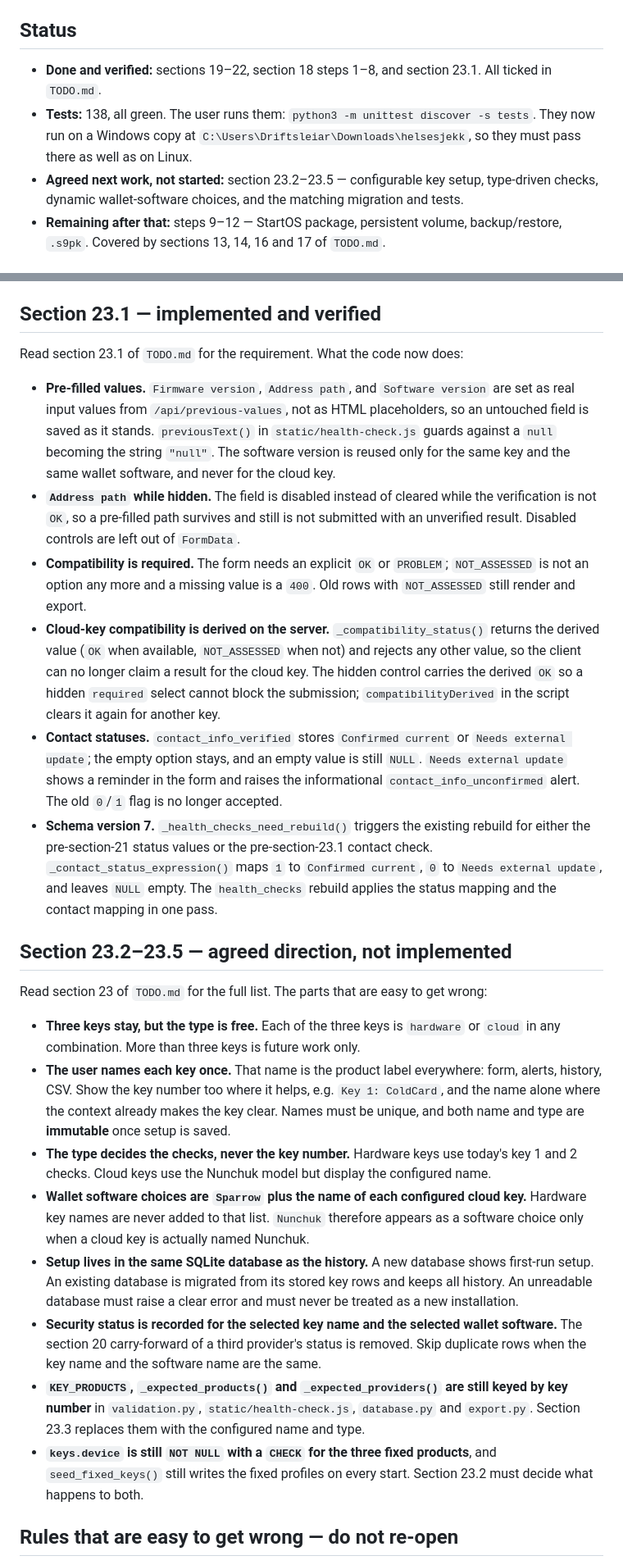
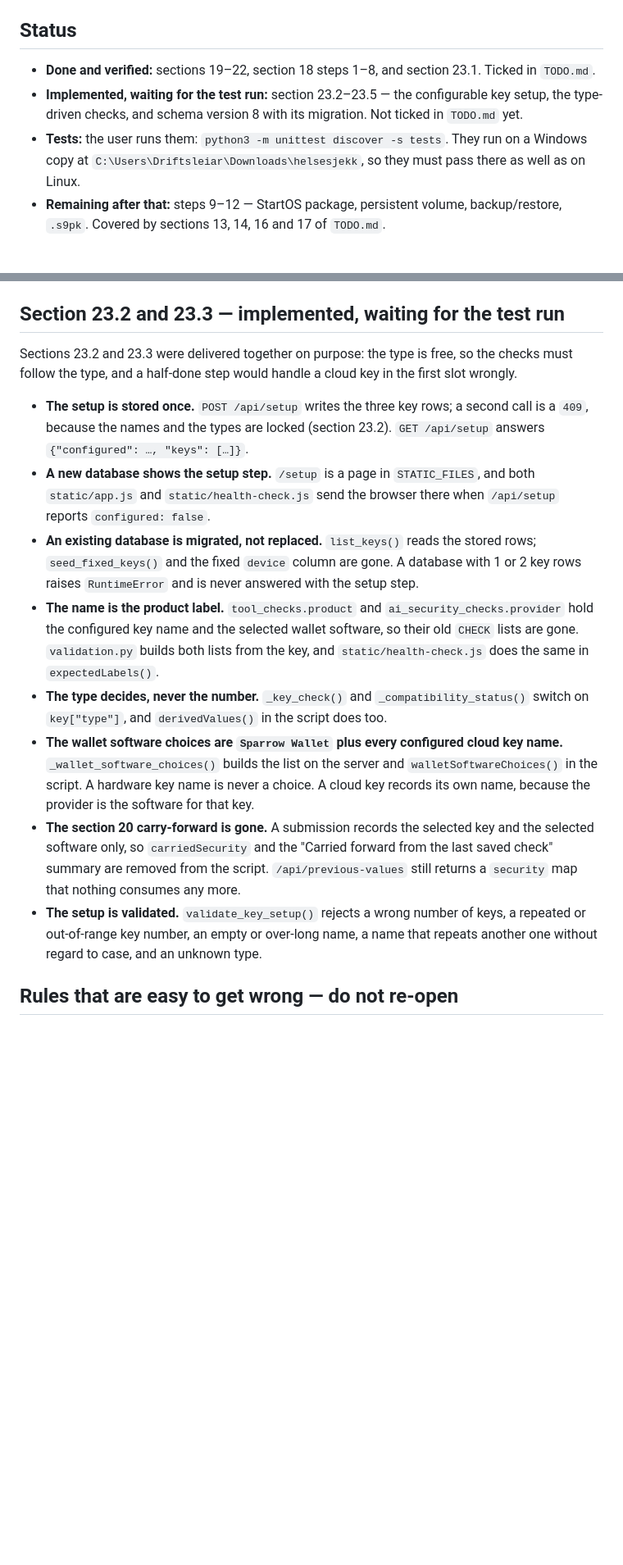
Before and after one commit to sondreolav/vardkey, a Markdown page: ai-note.md, 2 parts joined by grey strips. Shown at 82% size. Rendered like a GitHub page; blank space fills up the shorter version.

Commit message:
Note the configurable key setup and the type-driven checks

```diff
--- a/ai-note.md
+++ b/ai-note.md
@@ -8,9 +8,9 @@ Short working handover for the next model. Keep it short.
 
 ## Status
 
-- **Done and verified:** sections 19–22, section 18 steps 1–8, and section 23.1. All ticked in `TODO.md`.
-- **Tests:** 138, all green. The user runs them: `python3 -m unittest discover -s tests`. They now run on a Windows copy at `C:\Users\Driftsleiar\Downloads\helsesjekk`, so they must pass there as well as on Linux.
-- **Agreed next work, not started:** section 23.2–23.5 — configurable key setup, type-driven checks, dynamic wallet-software choices, and the matching migration and tests.
+- **Done and verified:** sections 19–22, section 18 steps 1–8, and section 23.1. Ticked in `TODO.md`.
+- **Implemented, waiting for the test run:** section 23.2–23.5 — the configurable key setup, the type-driven checks, and schema version 8 with its migration. Not ticked in `TODO.md` yet.
+- **Tests:** the user runs them: `python3 -m unittest discover -s tests`. They run on a Windows copy at `C:\Users\Driftsleiar\Downloads\helsesjekk`, so they must pass there as well as on Linux.
 - **Remaining after that:** steps 9–12 — StartOS package, persistent volume, backup/restore, `.s9pk`. Covered by sections 13, 14, 16 and 17 of `TODO.md`.
 
 ## Ground rules
@@ -25,29 +25,18 @@ Short working handover for the next model. Keep it short.
 - Record a new decision in `TODO.md` and this note **before** implementing it, and mark it as not implemented until the tests pass.
 - `gitea_update_file` needs a fresh `preview_id` from `gitea_preview_file` for the same path and content. `gitea_create_file` returns `422` on an existing file.
 
-## Section 23.1 — implemented and verified
+## Section 23.2 and 23.3 — implemented, waiting for the test run
 
-Read section 23.1 of `TODO.md` for the requirement. What the code now does:
+Sections 23.2 and 23.3 were delivered together on purpose: the type is free, so the checks must follow the type, and a half-done step would handle a cloud key in the first slot wrongly.
 
-- **Pre-filled values.** `Firmware version`, `Address path`, and `Software version` are set as real input values from `/api/previous-values`, not as HTML placeholders, so an untouched field is saved as it stands. `previousText()` in `static/health-check.js` guards against a `null` becoming the string `"null"`. The software version is reused only for the same key and the same wallet software, and never for the cloud key.
-- **`Address path` while hidden.** The field is disabled instead of cleared while the verification is not `OK`, so a pre-filled path survives and still is not submitted with an unverified result. Disabled controls are left out of `FormData`.
-- **Compatibility is required.** The form needs an explicit `OK` or `PROBLEM`; `NOT_ASSESSED` is not an option any more and a missing value is a `400`. Old rows with `NOT_ASSESSED` still render and export.
-- **Cloud-key compatibility is derived on the server.** `_compatibility_status()` returns the derived value (`OK` when available, `NOT_ASSESSED` when not) and rejects any other value, so the client can no longer claim a result for the cloud key. The hidden control carries the derived `OK` so a hidden `required` select cannot block the submission; `compatibilityDerived` in the script clears it again for another key.
-- **Contact statuses.** `contact_info_verified` stores `Confirmed current` or `Needs external update`; the empty option stays, and an empty value is still `NULL`. `Needs external update` shows a reminder in the form and raises the informational `contact_info_unconfirmed` alert. The old `0`/`1` flag is no longer accepted.
-- **Schema version 7.** `_health_checks_need_rebuild()` triggers the existing rebuild for either the pre-section-21 status values or the pre-section-23.1 contact check. `_contact_status_expression()` maps `1` to `Confirmed current`, `0` to `Needs external update`, and leaves `NULL` empty. The `health_checks` rebuild applies the status mapping and the contact mapping in one pass.
-
-## Section 23.2–23.5 — agreed direction, not implemented
-
-Read section 23 of `TODO.md` for the full list. The parts that are easy to get wrong:
-
-- **Three keys stay, but the type is free.** Each of the three keys is `hardware` or `cloud` in any combination. More than three keys is future work only.
-- **The user names each key once.** That name is the product label everywhere: form, alerts, history, CSV. Show the key number too where it helps, e.g. `Key 1: ColdCard`, and the name alone where the context already makes the key clear. Names must be unique, and both name and type are **immutable** once setup is saved.
-- **The type decides the checks, never the key number.** Hardware keys use today's key 1 and 2 checks. Cloud keys use the Nunchuk model but display the configured name.
-- **Wallet software choices are `Sparrow` plus the name of each configured cloud key.** Hardware key names are never added to that list. `Nunchuk` therefore appears as a software choice only when a cloud key is actually named Nunchuk.
-- **Setup lives in the same SQLite database as the history.** A new database shows first-run setup. An existing database is migrated from its stored key rows and keeps all history. An unreadable database must raise a clear error and must never be treated as a new installation.
-- **Security status is recorded for the selected key name and the selected wallet software.** The section 20 carry-forward of a third provider's status is removed. Skip duplicate rows when the key name and the software name are the same.
-- **`KEY_PRODUCTS`, `_expected_products()` and `_expected_providers()` are still keyed by key number** in `validation.py`, `static/health-check.js`, `database.py` and `export.py`. Section 23.3 replaces them with the configured name and type.
-- **`keys.device` is still `NOT NULL` with a `CHECK` for the three fixed products**, and `seed_fixed_keys()` still writes the fixed profiles on every start. Section 23.2 must decide what happens to both.
+- **The setup is stored once.** `POST /api/setup` writes the three key rows; a second call is a `409`, because the names and the types are locked (section 23.2). `GET /api/setup` answers `{"configured": …, "keys": […]}`.
+- **A new database shows the setup step.** `/setup` is a page in `STATIC_FILES`, and both `static/app.js` and `static/health-check.js` send the browser there when `/api/setup` reports `configured: false`.
+- **An existing database is migrated, not replaced.** `list_keys()` reads the stored rows; `seed_fixed_keys()` and the fixed `device` column are gone. A database with 1 or 2 key rows raises `RuntimeError` and is never answered with the setup step.
+- **The name is the product label.** `tool_checks.product` and `ai_security_checks.provider` hold the configured key name and the selected wallet software, so their old `CHECK` lists are gone. `validation.py` builds both lists from the key, and `static/health-check.js` does the same in `expectedLabels()`.
+- **The type decides, never the number.** `_key_check()` and `_compatibility_status()` switch on `key["type"]`, and `derivedValues()` in the script does too.
+- **The wallet software choices are `Sparrow Wallet` plus every configured cloud key name.** `_wallet_software_choices()` builds the list on the server and `walletSoftwareChoices()` in the script. A hardware key name is never a choice. A cloud key records its own name, because the provider is the software for that key.
+- **The section 20 carry-forward is gone.** A submission records the selected key and the selected software only, so `carriedSecurity` and the "Carried forward from the last saved check" summary are removed from the script. `/api/previous-values` still returns a `security` map that nothing consumes any more.
+- **The setup is validated.** `validate_key_setup()` rejects a wrong number of keys, a repeated or out-of-range key number, an empty or over-long name, a name that repeats another one without regard to case, and an unknown type.
 
 ## Rules that are easy to get wrong — do not re-open
 
```
Also changed, not shown: other parts of ai-note.md (+16 -17 lines).
